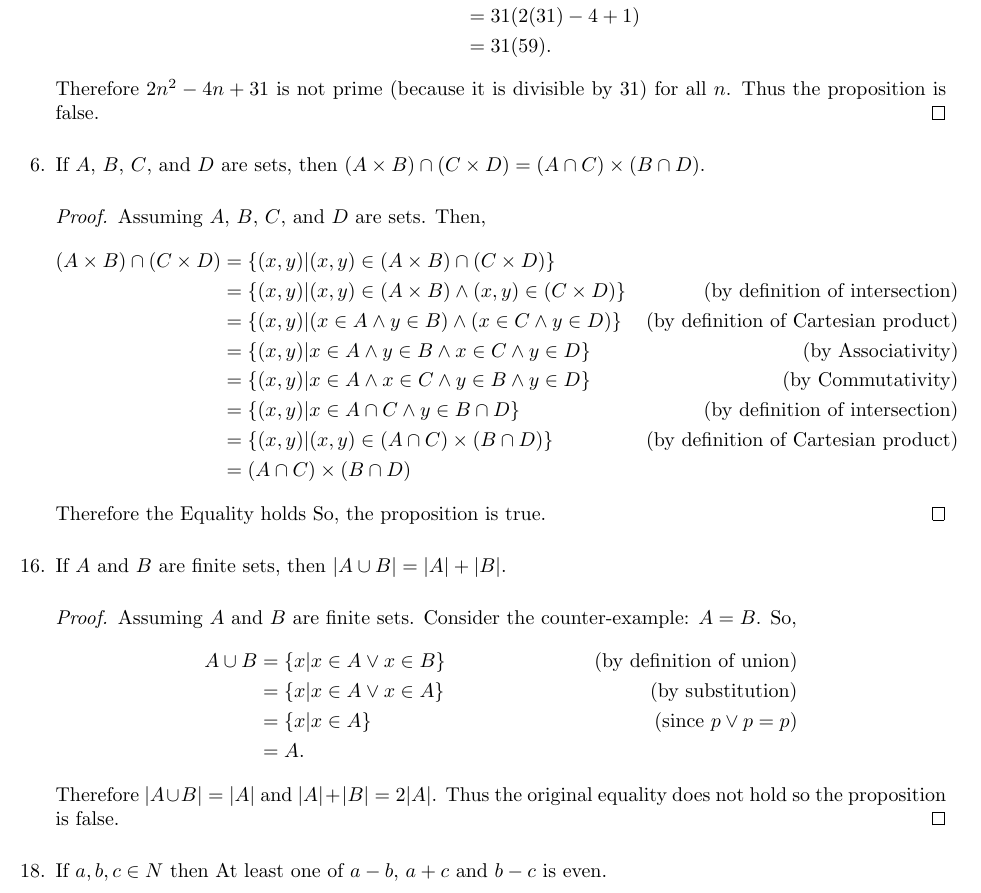
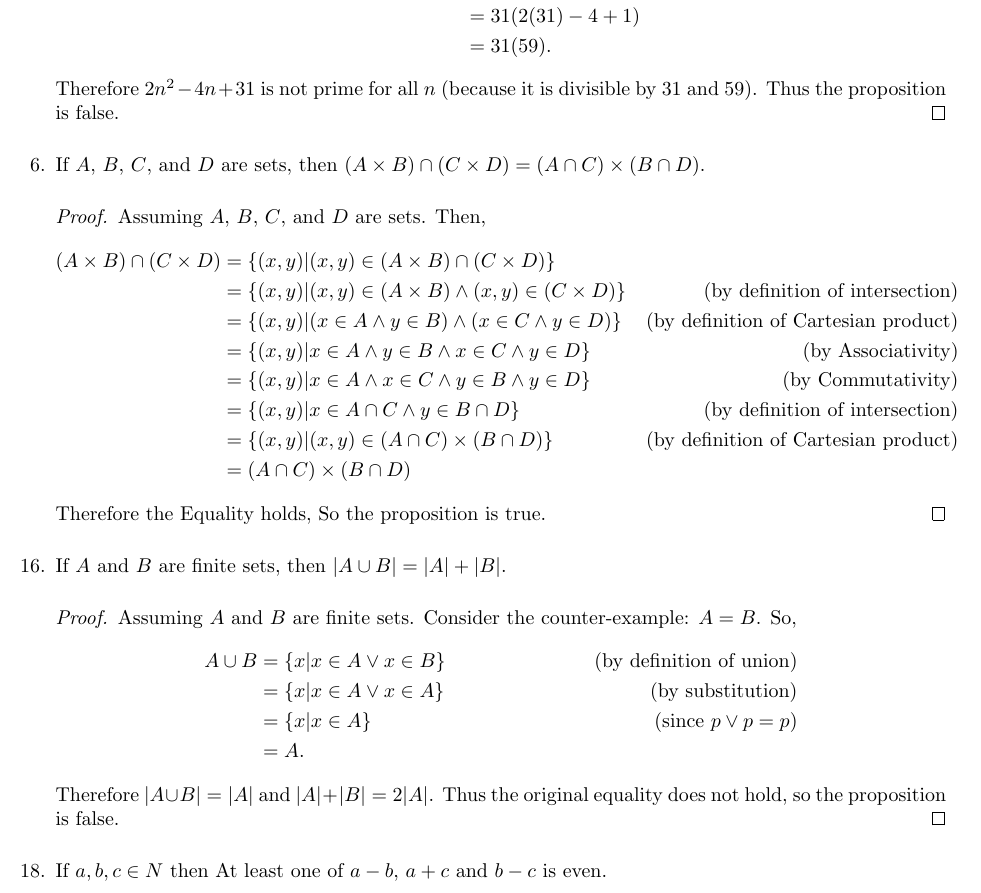
Before and after one commit to MicahJSherry/MATH-271, a LaTeX document (chapter9.tex): part of page 1 of 2, cut so that both start at the same text. Compiled offline with pdfLaTeX.

Commit message:
updated grammar

```diff
--- a/chapter9.tex
+++ b/chapter9.tex
@@ -49,7 +49,7 @@
 				&= 31(2(31)-4+1)\\
 				&= 31(59).
 			\end{align*}
-			Therefore $2n^2-4n+31$ is not prime (because it is divisible by 31) for all $n$. Thus the proposition is false.
+			Therefore $2n^2-4n+31$ is not prime for all $n$ (because it is divisible by 31 and 59). Thus the proposition is false.
 		\end{proof}
 
 		\nitem{6} If $A$, $B$, $C$, and $D$ are sets, then $(A \times B)\cap(C \times D)=(A \cap C) \times (B \cap D)$.
@@ -71,7 +71,7 @@
 				& \text{(by definition of Cartesian product)}\\
 				&=	(A \cap C) \times (B \cap D)
 			\end{align*}
-			Therefore the Equality holds So, the proposition is true.
+			Therefore the Equality holds, So the proposition is true.
 		\end{proof}
 
 		\nitem{16} If $A$ and $B$ are finite sets, then $|A \cup B| = |A|+|B|$.
@@ -84,7 +84,7 @@
 				&= \{x| x \in A\} 					& \text{(since } p \vee p = p) \\
 				&= A.
 			\end{align*}
-			Therefore $|A \cup B| = |A|$ and $|A|+|B| = 2|A|$. Thus the original equality does not hold so the proposition is false.
+			Therefore $|A \cup B| = |A|$ and $|A|+|B| = 2|A|$. Thus the original equality does not hold, so the proposition is false.
 		\end{proof}
 
 		\nitem{18} If $a, b, c \in N$ then At least one of $a-b$, $a+c$ and $b-c$ is even.
```
Also changed, not shown: chapter9.pdf.
